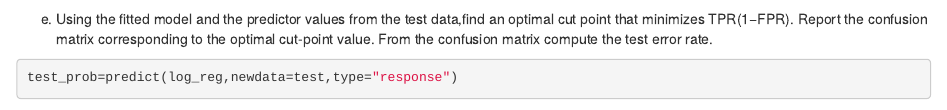
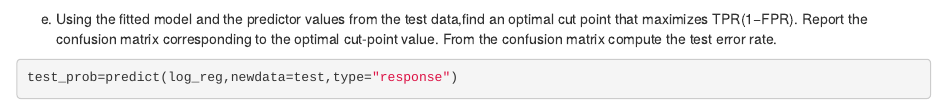
Before and after one commit to srinjanasen/MDTS4214_735_ASSIGNMENT, an R Markdown document (MDTS4214_735_PS4(Q1 except d).Rmd): the page in a window 1100 px wide, from 1700 px down. Rendered offline with R 4.5, knitr and Pandoc, with nearby package versions; drawn as R Markdown's standard HTML page in place of the format the file asks for; some code elsewhere in the file could not run offline.

Commit message:
MDTS4214_735_PS4(Q1 except d).Rmd

````diff
--- a/MDTS4214_735_PS4(Q1 except d).Rmd
+++ b/MDTS4214_735_PS4(Q1 except d).Rmd
@@ -50,7 +50,7 @@ prob
 odds
 ```
 
-e. Using the fitted model and the predictor values from the test data,find an optimal cut point that minimizes TPR(1−FPR). Report the confusion matrix corresponding to the optimal cut-point value. From the confusion matrix compute the test error rate.\
+e. Using the fitted model and the predictor values from the test data,find an optimal cut point that maximizes TPR(1−FPR). Report the confusion matrix corresponding to the optimal cut-point value. From the confusion matrix compute the test error rate.\
 ```{r}
 test_prob=predict(log_reg,newdata=test,type="response")
 
````
